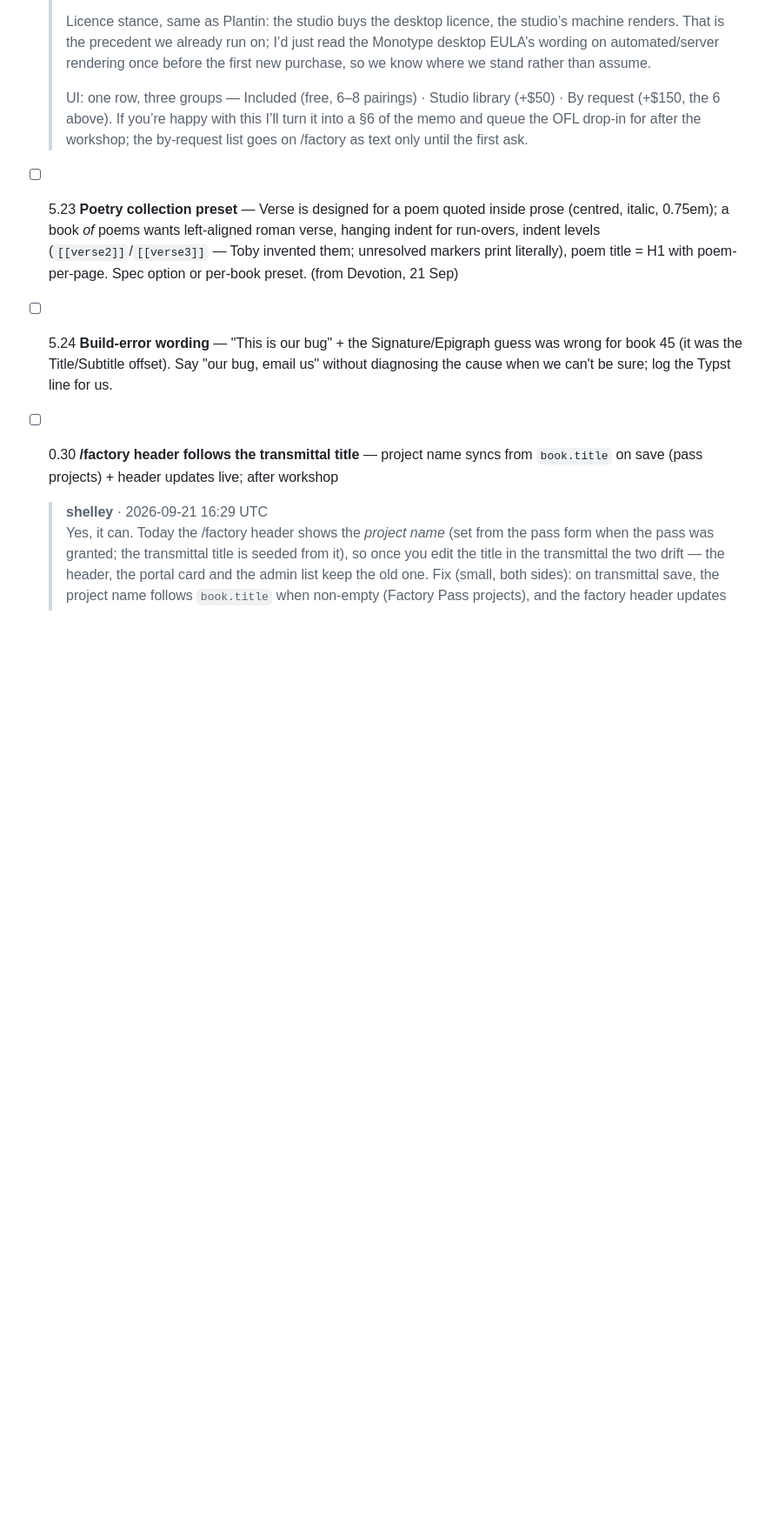
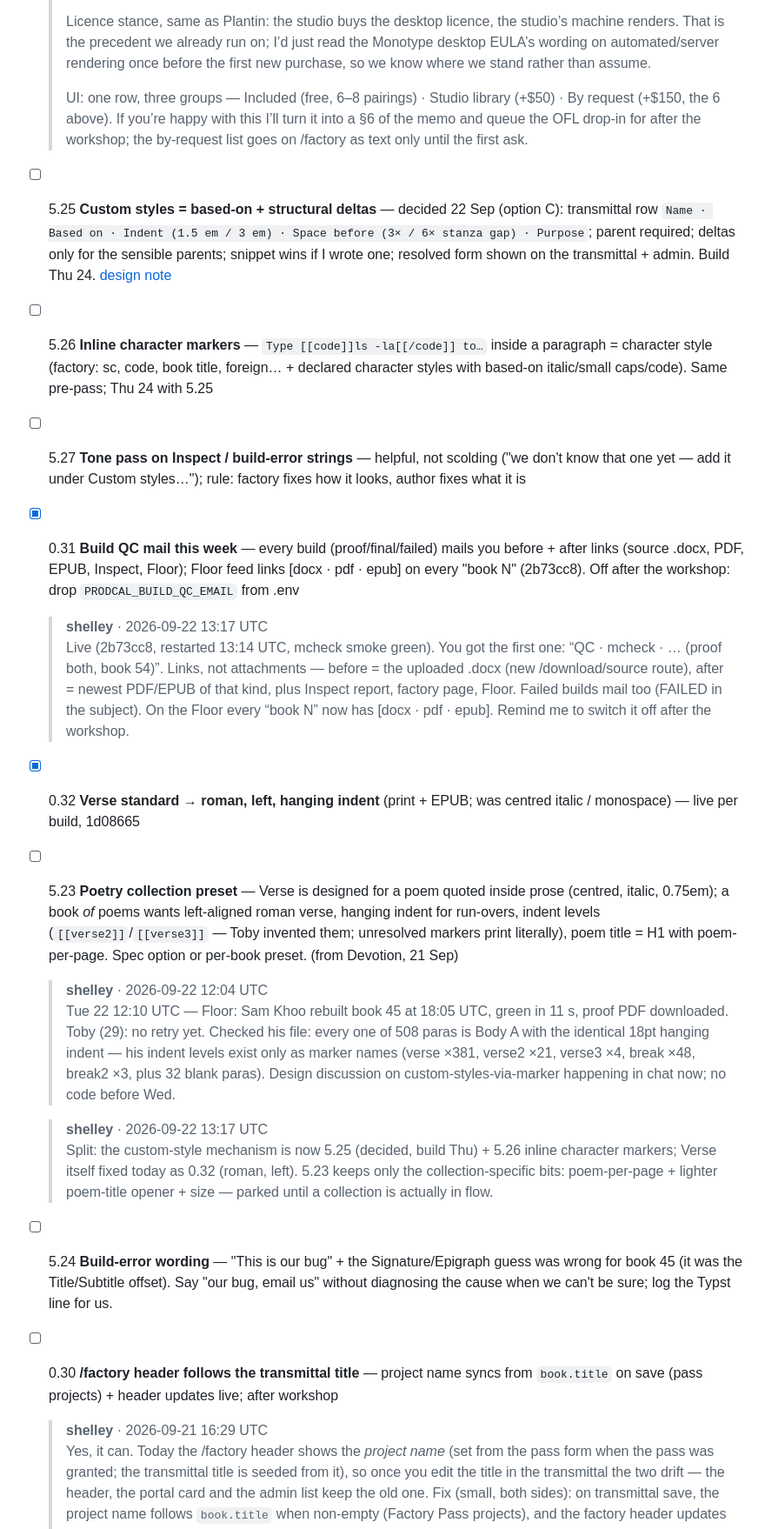
Before and after one commit to djinna/jdbbs, a Markdown page: docs/runs/PUNCHLIST-2026-09-22.md, the part around one of its changes. Shown at 87% size. GitHub-like rendering; blank space fills up the shorter version.

Commit message:
Punch list: 5.25–5.27 custom styles / inline markers / tone pass; 0.31 QC mail, 0.32 Verse fix (2026-09-22)
Co-authored-by: Shelley <shelley@exe.dev>

```diff
--- a/docs/runs/PUNCHLIST-2026-09-22.md
+++ b/docs/runs/PUNCHLIST-2026-09-22.md
@@ -527,7 +527,23 @@ Short rows here; the long form lives in the archive — [list 3](/admin/runs/PUN
   >
   > UI: one row, three groups — Included (free, 6–8 pairings) · Studio library (+$50) · By request (+$150, the 6 above). If you’re happy with this I’ll turn it into a §6 of the memo and queue the OFL drop-in for after the workshop; the by-request list goes on /factory as text only until the first ask.
 
+- [ ] 5.25 **Custom styles = based-on + structural deltas** — decided 22 Sep (option C): transmittal row `Name · Based on · Indent (1.5 em / 3 em) · Space before (3× / 6× stanza gap) · Purpose`; parent required; deltas only for the sensible parents; snippet wins if I wrote one; resolved form shown on the transmittal + admin. Build Thu 24. [design note](https://github.com/djinna/jdbbs/blob/main/docs/reviews/CUSTOM-STYLES-MARKERS-2026-09-22.md)
+- [ ] 5.26 **Inline character markers** — `Type [[code]]ls -la[[/code]] to…` inside a paragraph = character style (factory: sc, code, book title, foreign… + declared character styles with based-on italic/small caps/code). Same pre-pass; Thu 24 with 5.25
+- [ ] 5.27 **Tone pass on Inspect / build-error strings** — helpful, not scolding ("we don't know that one yet — add it under Custom styles…"); rule: factory fixes how it looks, author fixes what it is
+- [x] 0.31 **Build QC mail this week** — every build (proof/final/failed) mails you before + after links (source .docx, PDF, EPUB, Inspect, Floor); Floor feed links [docx · pdf · epub] on every "book N" (2b73cc8). Off after the workshop: drop `PRODCAL_BUILD_QC_EMAIL` from .env
+
+  > **shelley** · 2026-09-22 13:17 UTC
+  > Live (2b73cc8, restarted 13:14 UTC, mcheck smoke green). You got the first one: “QC · mcheck · … (proof both, book 54)”. Links, not attachments — before = the uploaded .docx (new /download/source route), after = newest PDF/EPUB of that kind, plus Inspect report, factory page, Floor. Failed builds mail too (FAILED in the subject). On the Floor every “book N” now has [docx · pdf · epub]. Remind me to switch it off after the workshop.
+
+- [x] 0.32 **Verse standard → roman, left, hanging indent** (print + EPUB; was centred italic / monospace) — live per build, 1d08665
 - [ ] 5.23 **Poetry collection preset** — Verse is designed for a poem quoted inside prose (centred, italic, 0.75em); a book *of* poems wants left-aligned roman verse, hanging indent for run-overs, indent levels (`[[verse2]]`/`[[verse3]]` — Toby invented them; unresolved markers print literally), poem title = H1 with poem-per-page. Spec option or per-book preset. (from Devotion, 21 Sep)
+
+  > **shelley** · 2026-09-22 12:04 UTC
+  > Tue 22 12:10 UTC — Floor: Sam Khoo rebuilt book 45 at 18:05 UTC, green in 11 s, proof PDF downloaded. Toby (29): no retry yet. Checked his file: every one of 508 paras is Body A with the identical 18pt hanging indent — his indent levels exist only as marker names (verse ×381, verse2 ×21, verse3 ×4, break ×48, break2 ×3, plus 32 blank paras). Design discussion on custom-styles-via-marker happening in chat now; no code before Wed.
+
+  > **shelley** · 2026-09-22 13:17 UTC
+  > Split: the custom-style mechanism is now 5.25 (decided, build Thu) + 5.26 inline character markers; Verse itself fixed today as 0.32 (roman, left). 5.23 keeps only the collection-specific bits: poem-per-page + lighter poem-title opener + size — parked until a collection is actually in flow.
+
 - [ ] 5.24 **Build-error wording** — "This is our bug" + the Signature/Epigraph guess was wrong for book 45 (it was the Title/Subtitle offset). Say "our bug, email us" without diagnosing the cause when we can't be sure; log the Typst line for us.
 - [ ] 0.30 **/factory header follows the transmittal title** — project name syncs from `book.title` on save (pass projects) + header updates live; after workshop
 
```
Also changed, not shown: other parts of docs/runs/PUNCHLIST-2026-09-22.md (+2 -2 lines).
